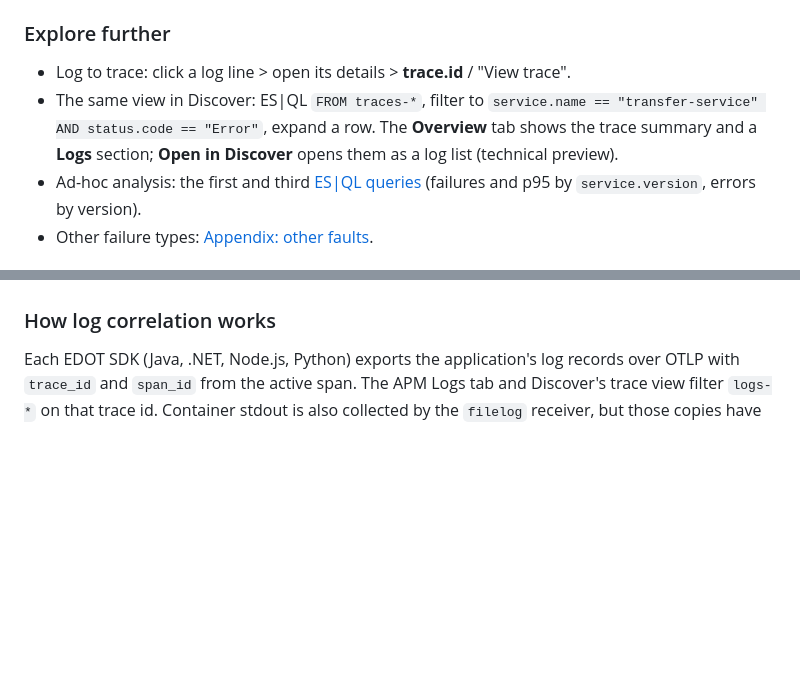
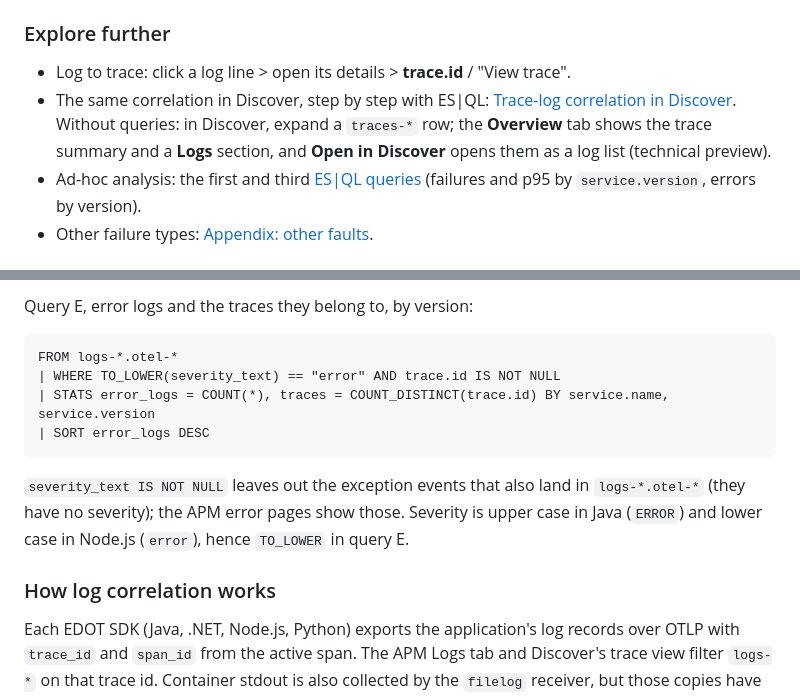
Before and after one commit to stuartMoorhouse/observability-9.5-demo, a Markdown page: docs/runbook.md, 2 parts joined by grey strips. Drawn GitHub-style; blank space fills up the shorter version.

````diff
--- a/docs/runbook.md
+++ b/docs/runbook.md
@@ -195,10 +195,11 @@ browser span is the root, above `web-banking`.
 
 - Log to trace: click a log line > open its details > **trace.id** / "View
   trace".
-- The same view in Discover: ES|QL `FROM traces-*`, filter to
-  `service.name == "transfer-service" AND status.code == "Error"`, expand a
-  row. The **Overview** tab shows the trace summary and a **Logs** section;
-  **Open in Discover** opens them as a log list (technical preview).
+- The same correlation in Discover, step by step with ES|QL:
+  [Trace-log correlation in Discover](#trace-log-correlation-in-discover).
+  Without queries: in Discover, expand a `traces-*` row; the **Overview** tab
+  shows the trace summary and a **Logs** section, and **Open in Discover**
+  opens them as a log list (technical preview).
 - Ad-hoc analysis: the first and third [ES|QL queries](#esql-queries)
   (failures and p95 by `service.version`, errors by version).
 - Other failure types: [Appendix: other faults](#appendix-other-faults-for-scenario-2).
@@ -568,3 +625,17 @@ nanoseconds). Adjust if a field is named differently on your stack.
+Query E, error logs and the traces they belong to, by version:
+
+```esql
+FROM logs-*.otel-*
+| WHERE TO_LOWER(severity_text) == "error" AND trace.id IS NOT NULL
+| STATS error_logs = COUNT(*), traces = COUNT_DISTINCT(trace.id) BY service.name, service.version
+| SORT error_logs DESC
+```
+
+`severity_text IS NOT NULL` leaves out the exception events that also land in
+`logs-*.otel-*` (they have no severity); the APM error pages show those.
+Severity is upper case in Java (`ERROR`) and lower case in Node.js (`error`),
+hence `TO_LOWER` in query E.
+
 ### How log correlation works
 
 Each EDOT SDK (Java, .NET, Node.js, Python)
````
Also changed, not shown: other parts of docs/runbook.md (+56 -0 lines).
